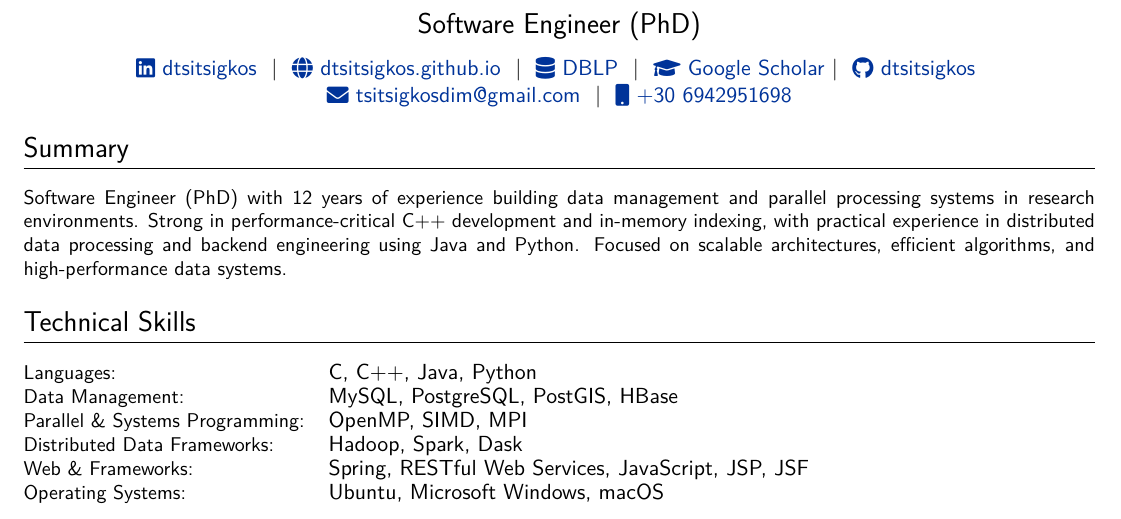
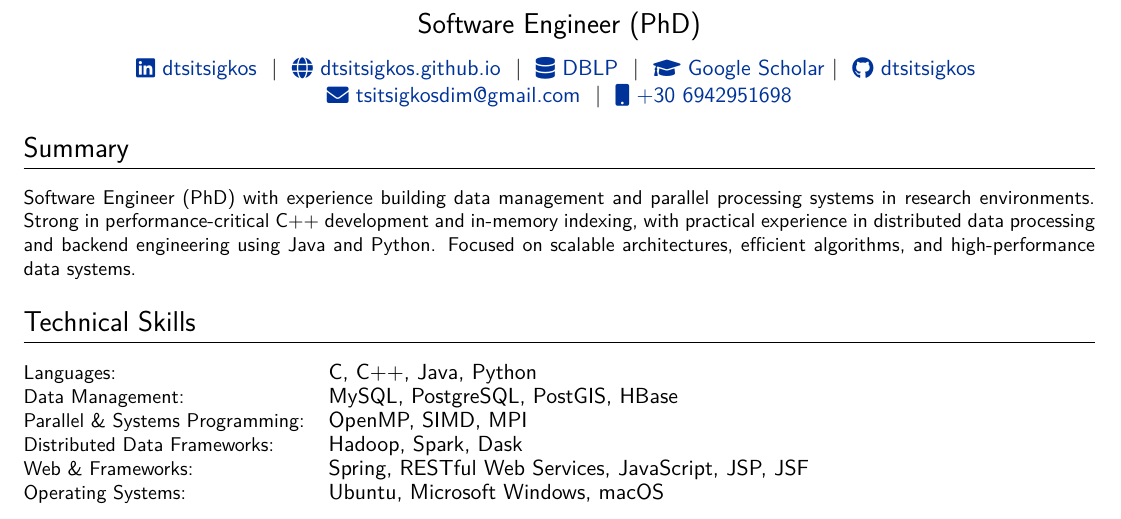
Before and after one commit to dTsitsigkos/dtsitsigkos.github.io, a LaTeX CV (assets/cv/dtsitsigkos_cv.tex): part of page 1 of 2, cut so that both start at the same text. Compiled offline with XeLaTeX.

Commit message:
update cv

```diff
--- a/assets/cv/dtsitsigkos_cv.tex
+++ b/assets/cv/dtsitsigkos_cv.tex
@@ -192,7 +192,7 @@
 %\small Research software engineer focused on data systems, performance, and parallel computing. Strong background in relational and spatial data processing, query optimization, and large-scale system design. Experienced in C++, Java, and Python, creating algorithms and frameworks for high-performance data systems. Passionate about efficient code, reliability, and building solid data infrastructure. add something about the future...
 %\small Software engineer and researcher focused on data management and parallel computing. Strong background in relational and spatial data processing, query optimization, and large-scale system design. Experienced in C++, Java, and Python, developing algorithms and frameworks for high-performance data systems. Looking to work in a challenging environment where I can apply my expertise and continue building my technical skills as part of an engineering team.
 
-\small Software Engineer (PhD) with 12 years of experience building data management and parallel processing systems in research environments. Strong in performance-critical C++ development and in-memory indexing, with practical experience in distributed data processing and backend engineering using Java and Python. Focused on scalable architectures, efficient algorithms, and high-performance data systems.
+\small Software Engineer (PhD) with experience building data management and parallel processing systems in research environments. Strong in performance-critical C++ development and in-memory indexing, with practical experience in distributed data processing and backend engineering using Java and Python. Focused on scalable architectures, efficient algorithms, and high-performance data systems.
 
 %----------------------------------------------------------------------------------------
 %	Technical Skills
```
Also changed, not shown: assets/cv/dtsitsigkos_cv.pdf, 2 other files.
